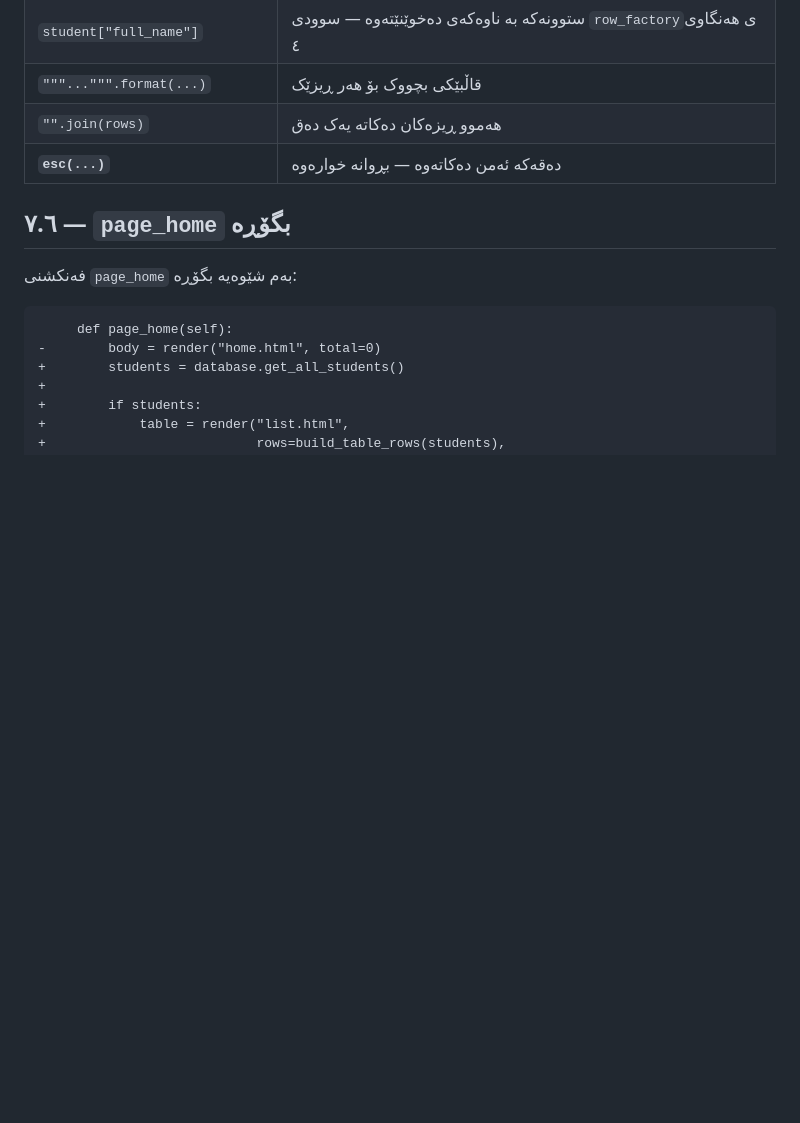
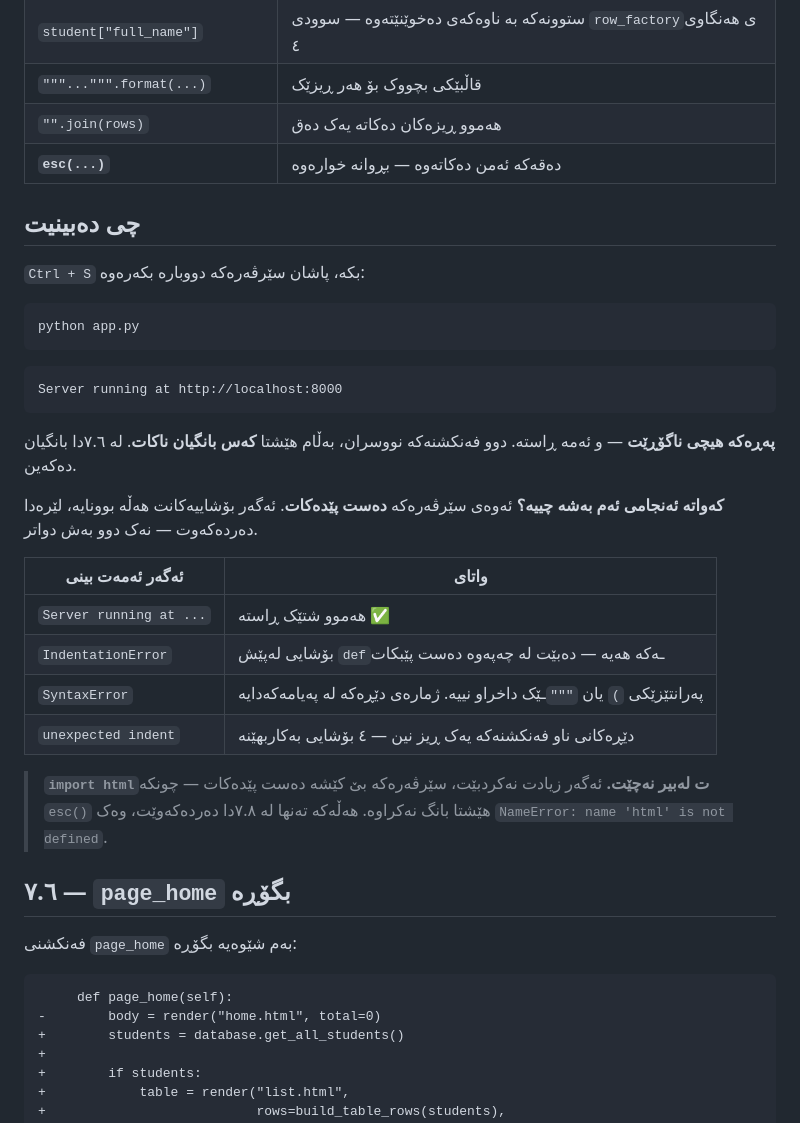
Before and after one commit to idriskhwanagit/MIS_Student_Guidance_Web_Development, a Markdown page: ku.md, the part around one of its changes. Rendered like a GitHub page; blank space fills up the shorter version.

````diff
--- a/ku.md
+++ b/ku.md
@@ -1822,6 +1845,35 @@ python -c "import database; rows = database.get_all_students(); print(len(rows),
 | `"""...""".format(...)` | قاڵبێکی بچووک بۆ هەر ڕیزێک |
 | `"".join(rows)` | هەموو ڕیزەکان دەکاتە یەک دەق |
 | **`esc(...)`** | دەقەکە ئەمن دەکاتەوە — بڕوانە خوارەوە |
+
+## چی دەبینیت
+
+`Ctrl + S` بکە، پاشان سێرڤەرەکە دووبارە بکەرەوە:
+
+```bash
+python app.py
+```
+
+```
+Server running at http://localhost:8000
+```
+
+**پەڕەکە هیچی ناگۆڕێت** — و ئەمە ڕاستە. دوو فەنکشنەکە نووسران، بەڵام
+هێشتا **کەس بانگیان ناکات**. لە ٧.٦دا بانگیان دەکەین.
+
+**کەواتە ئەنجامی ئەم بەشە چییە؟** ئەوەی سێرڤەرەکە **دەست پێدەکات**. ئەگەر
+بۆشاییەکانت هەڵە بوونایە، لێرەدا دەردەکەوت — نەک دوو بەش دواتر.
+
+| ئەگەر ئەمەت بینی | واتای |
+|------------------|-------|
+| `Server running at ...` | هەموو شتێک ڕاستە ✅ |
+| `IndentationError` | بۆشایی لەپێش `def`ـەکە هەیە — دەبێت لە چەپەوە دەست پێبکات |
+| `SyntaxError` | پەرانتێزێکی `)` یان `"""`ـێک داخراو نییە. ژمارەی دێڕەکە لە پەیامەکەدایە |
+| `unexpected indent` | دێڕەکانی ناو فەنکشنەکە یەک ڕیز نین — ٤ بۆشایی بەکاربهێنە |
+
+> **`import html`ت لەبیر نەچێت.** ئەگەر زیادت نەکردبێت، سێرڤەرەکە بێ کێشە
+> دەست پێدەکات — چونکە `esc()` هێشتا بانگ نەکراوە. هەڵەکە تەنها لە ٧.٨دا
+> دەردەکەوێت، وەک `NameError: name 'html' is not defined`.
 
 ## ٧.٦ — `page_home` بگۆڕە
 
````
Also changed, not shown: other parts of ku.md (+23 -0 lines), en.md (+52 -0 lines).
